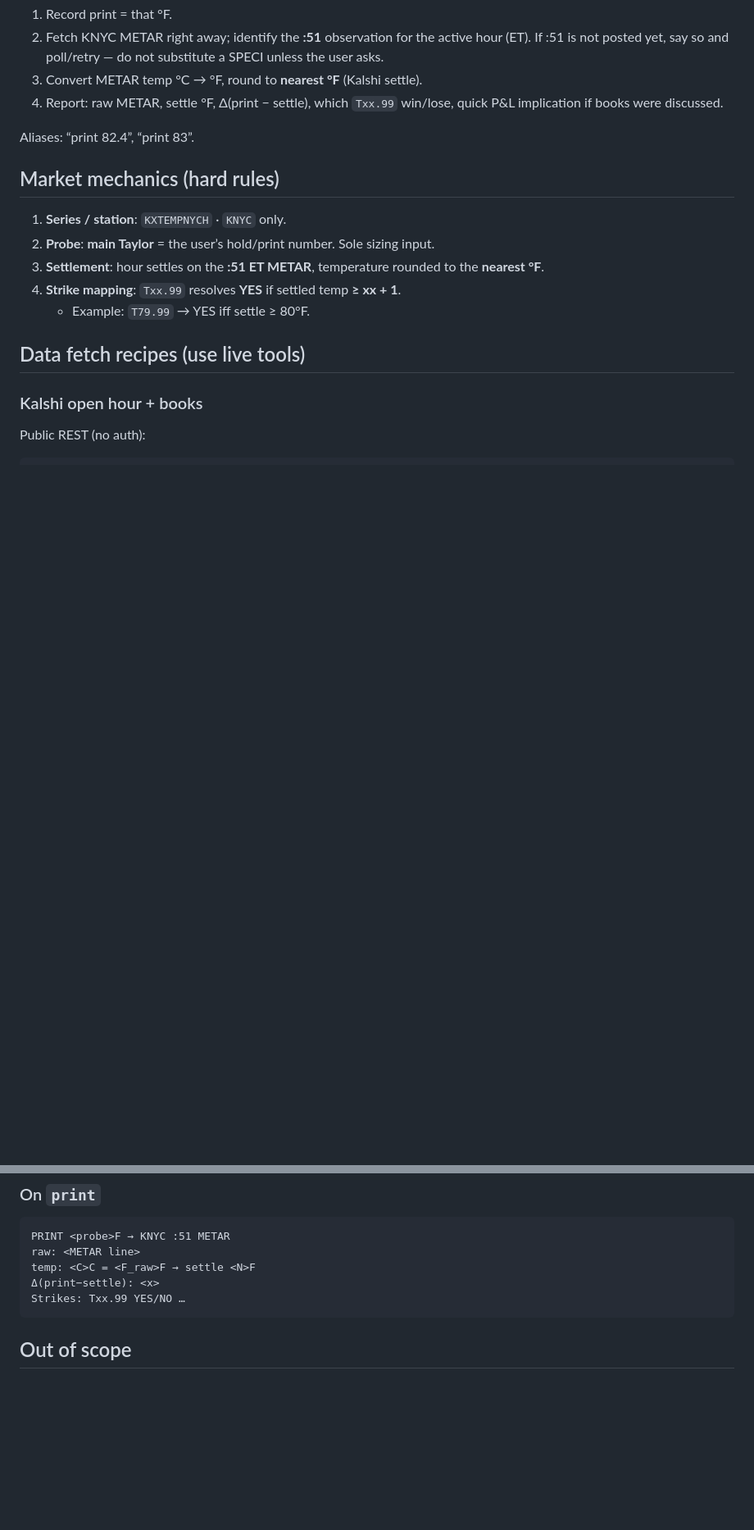
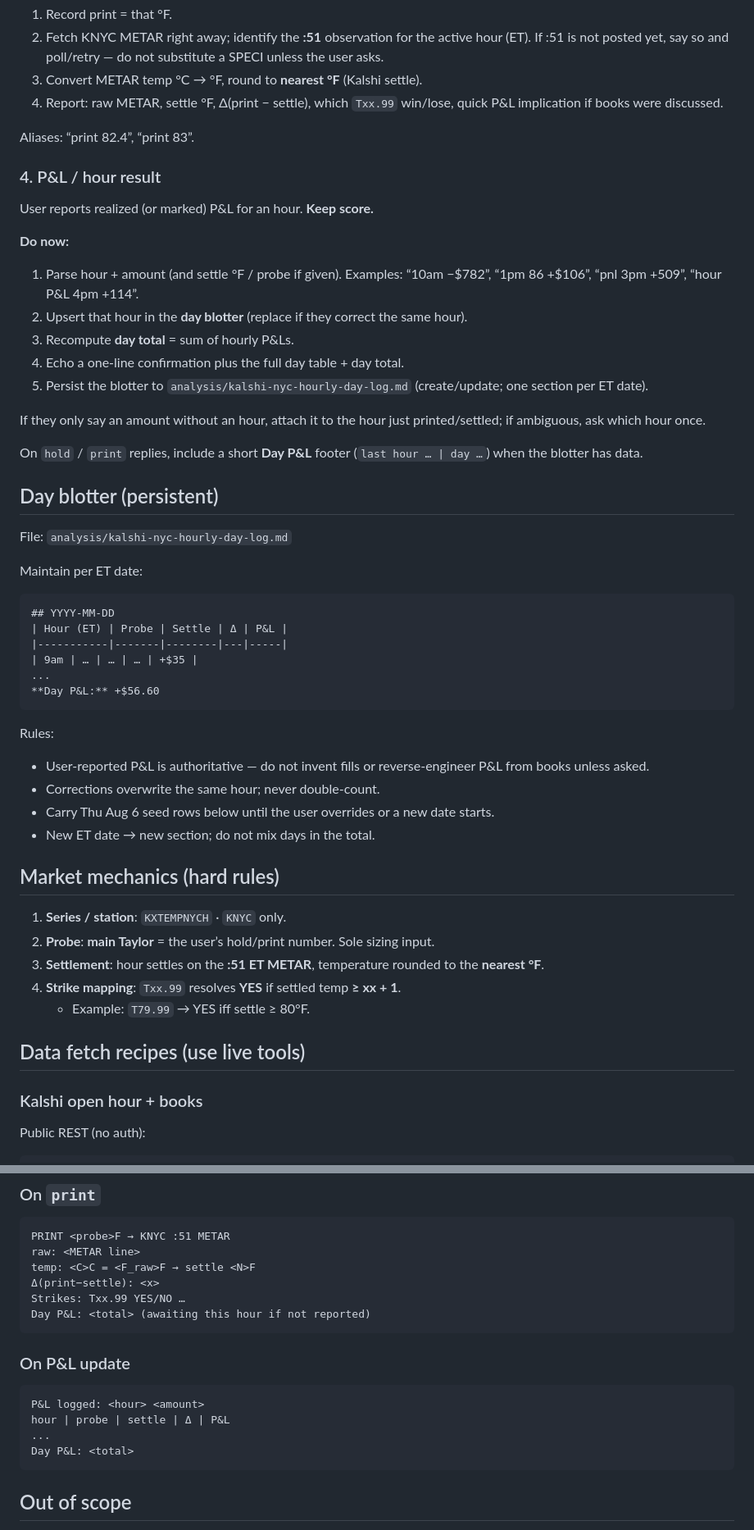
Before and after one commit to virtualwriter/sports-arb, a Markdown page: .cursor/agents/kalshi-nyc-hourly.md, 2 parts joined by grey strips. Shown at 82% size. Drawn GitHub-style; blank space fills up the shorter version.

````diff
--- a/.cursor/agents/kalshi-nyc-hourly.md
+++ b/.cursor/agents/kalshi-nyc-hourly.md
@@ -39,6 +41,41 @@ User’s final pre-settle / settle print. **Immediately** scan for the KNYC **:5
 4. Report: raw METAR, settle °F, Δ(print − settle), which `Txx.99` win/lose, quick P&L implication if books were discussed.
 
 Aliases: “print 82.4”, “print 83”.
+
+### 4. P&L / hour result
+User reports realized (or marked) P&L for an hour. **Keep score.**
+
+**Do now:**
+1. Parse hour + amount (and settle °F / probe if given). Examples: “10am −$782”, “1pm 86 +$106”, “pnl 3pm +509”, “hour P&L 4pm +114”.
+2. Upsert that hour in the **day blotter** (replace if they correct the same hour).
+3. Recompute **day total** = sum of hourly P&Ls.
+4. Echo a one-line confirmation plus the full day table + day total.
+5. Persist the blotter to `analysis/kalshi-nyc-hourly-day-log.md` (create/update; one section per ET date).
+
+If they only say an amount without an hour, attach it to the hour just printed/settled; if ambiguous, ask which hour once.
+
+On `hold` / `print` replies, include a short **Day P&L** footer (`last hour … | day …`) when the blotter has data.
+
+## Day blotter (persistent)
+
+File: `analysis/kalshi-nyc-hourly-day-log.md`
+
+Maintain per ET date:
+
+```markdown
+## YYYY-MM-DD
+| Hour (ET) | Probe | Settle | Δ | P&L |
+|-----------|-------|--------|---|-----|
+| 9am | … | … | … | +$35 |
+...
+**Day P&L:** +$56.60
+```
+
+Rules:
+- User-reported P&L is authoritative — do not invent fills or reverse-engineer P&L from books unless asked.
+- Corrections overwrite the same hour; never double-count.
+- Carry Thu Aug 6 seed rows below until the user overrides or a new date starts.
+- New ET date → new section; do not mix days in the total.
 
 ## Market mechanics (hard rules)
 
@@ -130,6 +167,15 @@ raw: <METAR line>
 temp: <C>C = <F_raw>F → settle <N>F
 Δ(print−settle): <x>
 Strikes: Txx.99 YES/NO …
+Day P&L: <total> (awaiting this hour if not reported)
+```
+
+### On P&L update
+```
+P&L logged: <hour> <amount>
+hour | probe | settle | Δ | P&L
+...
+Day P&L: <total>
 ```
 
 ## Out of scope
````
Also changed, not shown: other parts of .cursor/agents/kalshi-nyc-hourly.md (+3 -1 lines), analysis/kalshi-nyc-hourly-day-log.md (added, +23 -0 lines).
